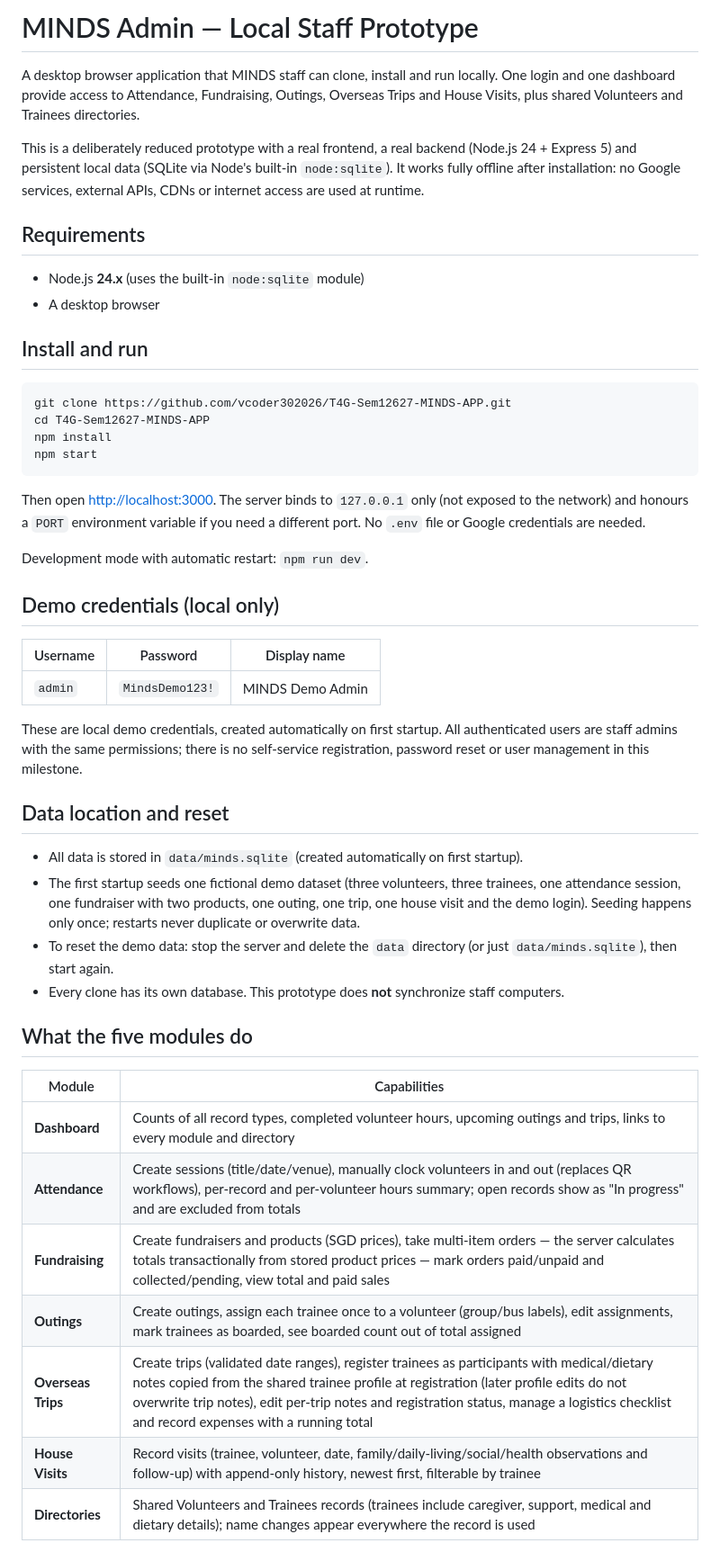
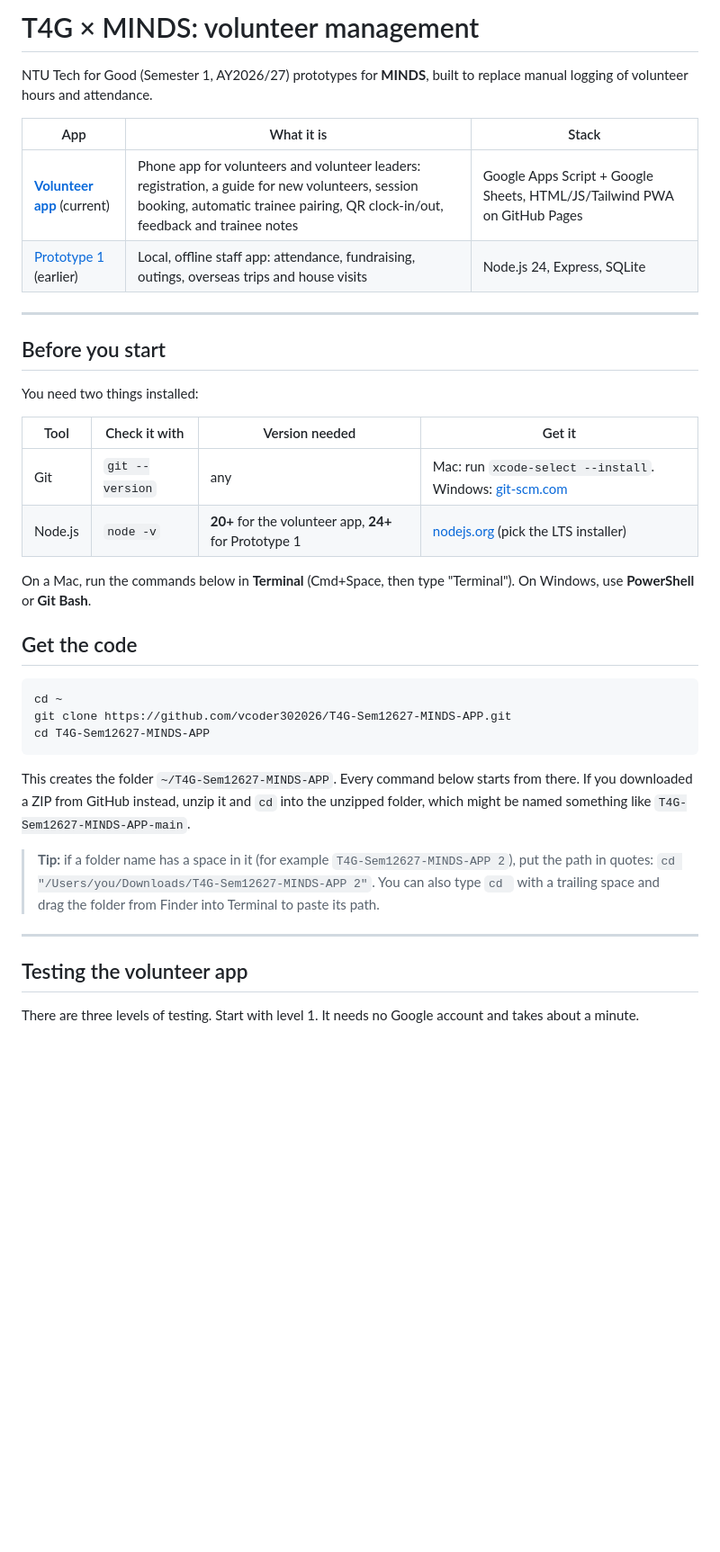
Before and after one commit to vcoder302026/T4G-Sem12627-MINDS-APP, a Markdown page: README.md, the part around one of its changes. Shown at 90% size. GitHub-like rendering; blank space fills up the shorter version.

Commit message:
Update README with testing instructions

````diff
--- a/README.md
+++ b/README.md
@@ -1,64 +1,48 @@
-# MINDS Admin — Local Staff Prototype
+# T4G × MINDS: volunteer management
 
-A desktop browser application that MINDS staff can clone, install and run locally. One login
-and one dashboard provide access to Attendance, Fundraising, Outings, Overseas Trips and
-House Visits, plus shared Volunteers and Trainees directories.
+NTU Tech for Good (Semester 1, AY2026/27) prototypes for **MINDS**, built to
+replace manual logging of volunteer hours and attendance.
 
-This is a deliberately reduced prototype with a real frontend, a real backend (Node.js 24 +
-Express 5) and persistent local data (SQLite via Node's built-in `node:sqlite`). It works
-fully offline after installation: no Google services, external APIs, CDNs or internet access
-are used at runtime.
+| App | What it is | Stack |
+| --- | --- | --- |
+| **[Volunteer app](volunteer-app/README.md)** (current) | Phone app for volunteers and volunteer leaders: registration, a guide for new volunteers, session booking, automatic trainee pairing, QR clock-in/out, feedback and trainee notes | Google Apps Script + Google Sheets, HTML/JS/Tailwind PWA on GitHub Pages |
+| [Prototype 1](docs/prototype-1/README.md) (earlier) | Local, offline staff app: attendance, fundraising, outings, overseas trips and house visits | Node.js 24, Express, SQLite |
 
-## Requirements
+---
 
-- Node.js **24.x** (uses the built-in `node:sqlite` module)
-- A desktop browser
+## Before you start
 
-## Install and run
+You need two things installed:
+
+| Tool | Check it with | Version needed | Get it |
+| --- | --- | --- | --- |
+| Git | `git --version` | any | Mac: run `xcode-select --install`. Windows: [git-scm.com](https://git-scm.com) |
+| Node.js | `node -v` | **20+** for the volunteer app, **24+** for Prototype 1 | [nodejs.org](https://nodejs.org) (pick the LTS installer) |
+
+On a Mac, run the commands below in **Terminal** (Cmd+Space, then type "Terminal").
+On Windows, use **PowerShell** or **Git Bash**.
+
+## Get the code
 
 ```bash
+cd ~
 git clone https://github.com/vcoder302026/T4G-Sem12627-MINDS-APP.git
 cd T4G-Sem12627-MINDS-APP
-npm install
-npm start
 ```
 
-Then open <http://localhost:3000>. The server binds to `127.0.0.1` only (not exposed to the
-network) and honours a `PORT` environment variable if you need a different port. No `.env`
-file or Google credentials are needed.
+This creates the folder `~/T4G-Sem12627-MINDS-APP`. Every command below starts from
+there. If you downloaded a ZIP from GitHub instead, unzip it and `cd` into the
+unzipped folder, which might be named something like `T4G-Sem12627-MINDS-APP-main`.
 
-Development mode with automatic restart: `npm run dev`.
+> **Tip:** if a folder name has a space in it (for example `T4G-Sem12627-MINDS-APP 2`),
+> put the path in quotes: `cd "/Users/you/Downloads/T4G-Sem12627-MINDS-APP 2"`.
+> You can also type `cd ` with a trailing space and drag the folder from Finder into
+> Terminal to paste its path.
 
-## Demo credentials (local only)
+---
 
-| Username | Password       | Display name       |
-| -------- | -------------- | ------------------ |
-| `admin`  | `MindsDemo123!` | MINDS Demo Admin   |
+## Testing the volunteer app
 
-These are local demo credentials, created automatically on first startup. All authenticated
-users are staff admins with the same permissions; there is no self-service registration,
-password reset or user management in this milestone.
+There are three levels of testing. Start with level 1. It needs no Google account and
+takes about a minute.
 
-## Data location and reset
-
-- All data is stored in `data/minds.sqlite` (created automatically on first startup).
-- The first startup seeds one fictional demo dataset (three volunteers, three trainees, one
-  attendance session, one fundraiser with two products, one outing, one trip, one house
-  visit and the demo login). Seeding happens only once; restarts never duplicate or
-  overwrite data.
-- To reset the demo data: stop the server and delete the `data` directory (or just
-  `data/minds.sqlite`), then start again.
-- Every clone has its own database. This prototype does **not** synchronize staff computers.
-
-## What the five modules do
-
-| Module          | Capabilities |
-| --------------- | ------------ |
-| **Dashboard**   | Counts of all record types, completed volunteer hours, upcoming outings and trips, links to every module and directory |
-| **Attendance**  | Create sessions (title/date/venue), manually clock volunteers in and out (replaces QR workflows), per-record and per-volunteer hours summary; open records show as "In progress" and are excluded from totals |
-| **Fundraising** | Create fundraisers and products (SGD prices), take multi-item orders — the server calculates totals transactionally from stored product prices — mark orders paid/unpaid and collected/pending, view total and paid sales |
-| **Outings**     | Create outings, assign each trainee once to a volunteer (group/bus labels), edit assignments, mark trainees as boarded, see boarded count out of total assigned |
-| **Overseas Trips** | Create trips (validated date ranges), register trainees as participants with medical/dietary notes copied from the shared trainee profile at registration (later profile edits do not overwrite trip notes), edit per-trip notes and registration status, manage a logistics checklist and record expenses with a running total |
-| **House Visits** | Record visits (trainee, volunteer, date, family/daily-living/social/health observations and follow-up) with append-only history, newest first, filterable by trainee |
-| **Directories** | Shared Volunteers and Trainees records (trainees include caregiver, support, medical and dietary details); name changes appear everywhere the record is used |
-
````
Also changed, not shown: other parts of README.md (+153 -22 lines).
